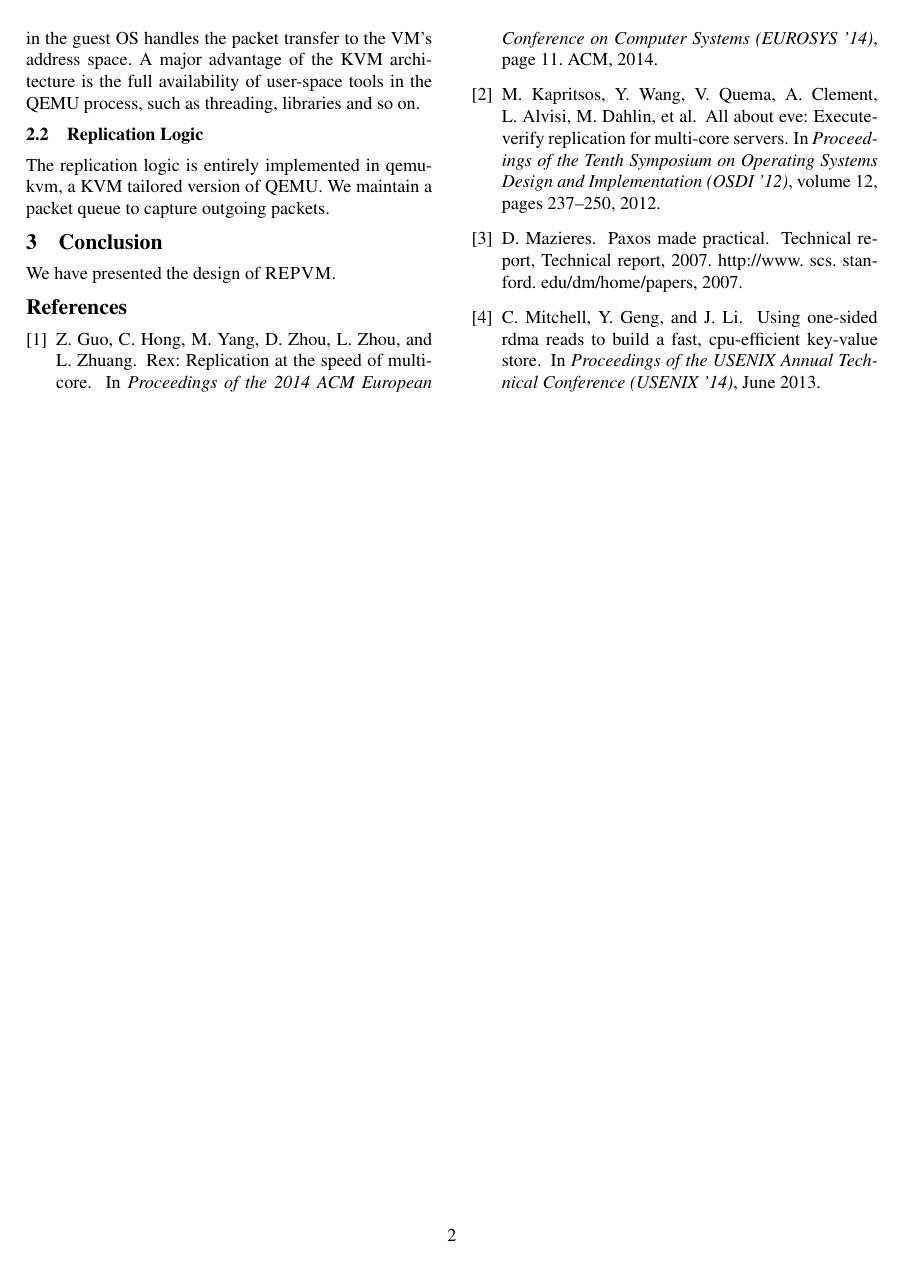
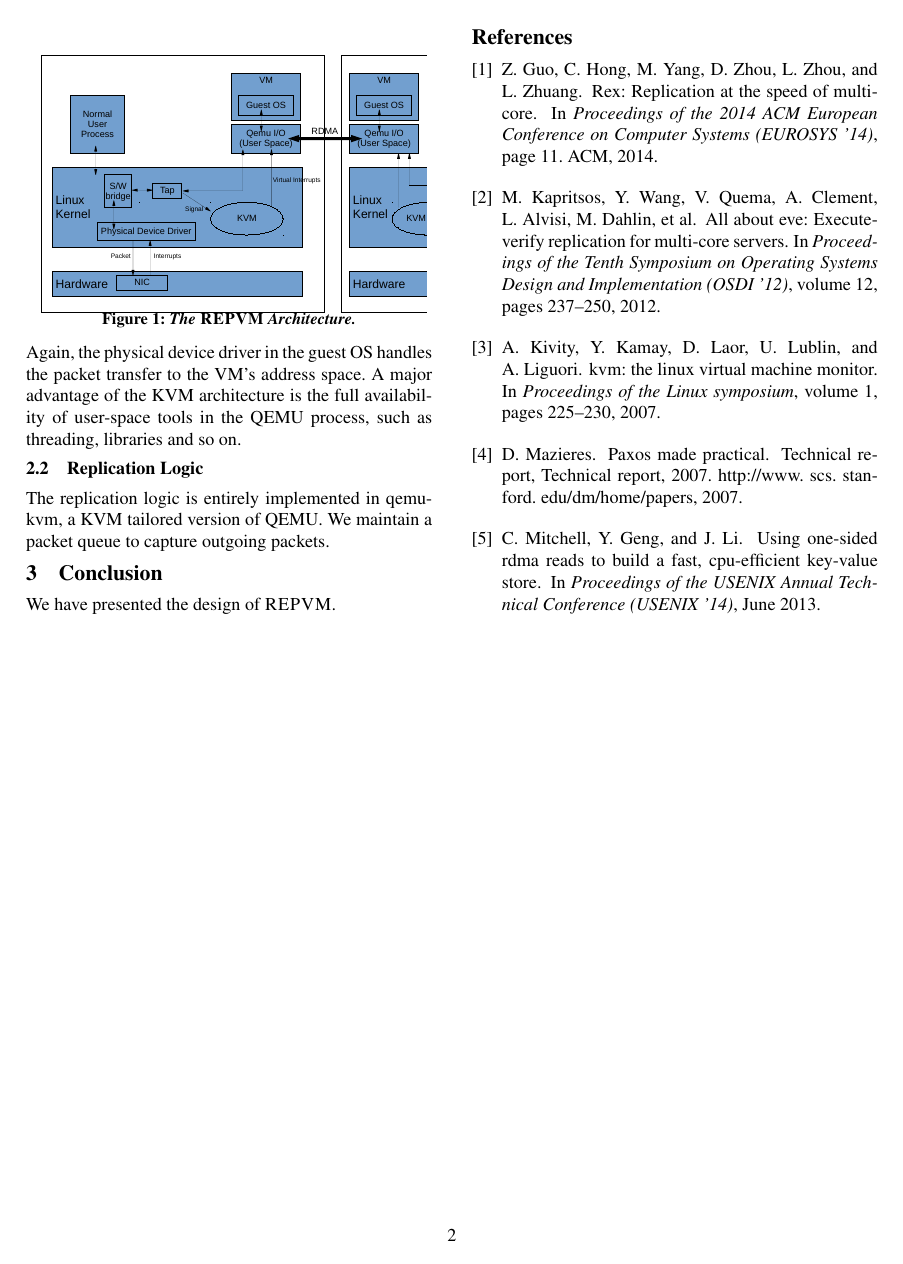
Before and after one commit to yining0417/CloudCom, a LaTeX paper (paper.tex, which reads impl.tex): page 2 of 2. Compiled offline with pdfLaTeX; a LaTeX package or settings file that is missing is left out.

Commit message:
Update impl.tex

```diff
--- a/impl.tex
+++ b/impl.tex
@@ -7,3 +9,12 @@ We chose the Linux Kernel Virtual Machine (KVM) as the platform of this study.
+\begin{figure}[t]
+% \vspace{.20in}
+\centering
+\includegraphics[width=.47\textwidth]{figures/arch}
+\vspace{-.2in}
+\caption{{\em The \xxx Architecture.}} \label{fig:arc}
+\vspace{.05in}
+\end{figure}
+
 Fig 1 shows the typical KVM architecture, with reference to a network related
 application. As depicted in the picture, when a packet arrives at physical NIC,
 interrupts generated by NIC are handled by the physical device driver. The device
```
Also changed, not shown: impl.tex (4 more changed lines).
